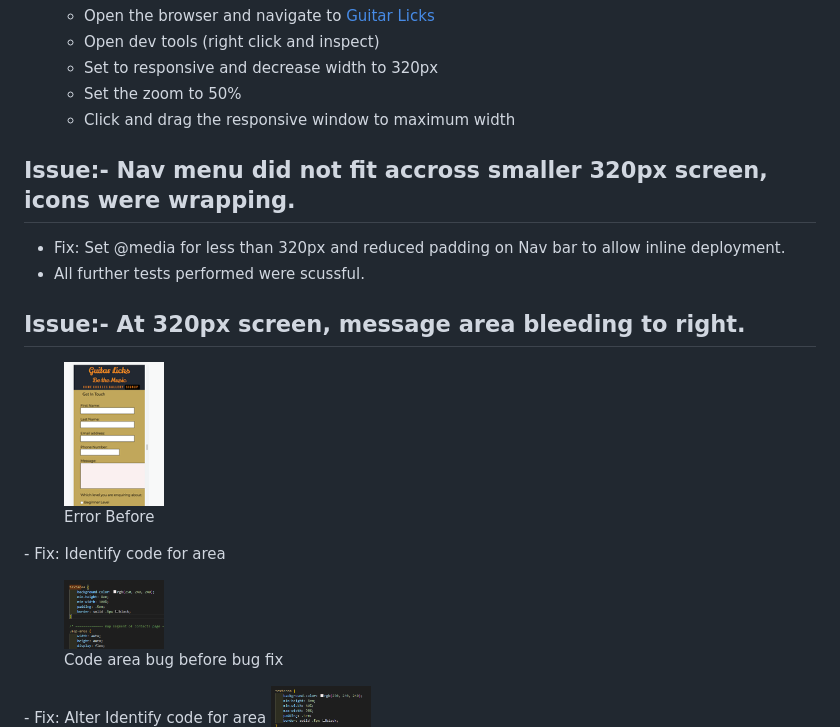
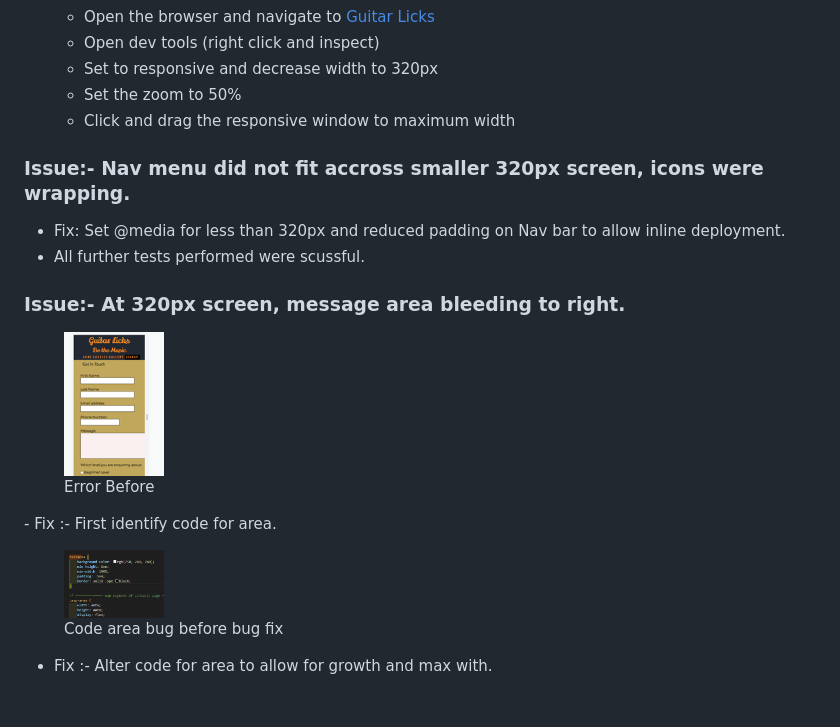
Before and after one commit to Shaga-Matula/guitar-licks, a Markdown page: README.md, the part around the change printed below. Drawn GitHub-style; blank space fills up the shorter version.

Commit message:
add bugfix info to readme file

```diff
--- a/README.md
+++ b/README.md
@@ -209,19 +209,21 @@ Every pages was tested for responsiveness on screen sizes from 320px and upwards
   - Set the zoom to 50%
   - Click and drag the responsive window to maximum width
 
-## Issue:- Nav menu did not fit accross smaller 320px screen, icons were wrapping.
+### Issue:- Nav menu did not fit accross smaller 320px screen, icons were wrapping.
   - Fix: Set @media for less than 320px and reduced padding on Nav bar to allow inline deployment.
   - All further tests performed were scussful.
-## Issue:- At 320px screen, message area bleeding to right.
+### Issue:- At 320px screen, message area bleeding to right.
 
   <figure>
       <img src="assets/images/error2-b4-1.png" width=100>
       <figcaption>Error Before</figcaption>
       </figure>
-  - Fix: Identify code for area
+  - Fix :- First identify code for area.
   <figure>
       <img src="assets/images/error2-b4.png" width=100>
       <figcaption>Code area bug before bug fix</figcaption>
       </figure>
-  - Fix: Alter Identify code for area
+
+  - Fix :- Alter code for area to allow for growth and max with.
+  <figure>
     <img src="assets/images/error2-fix-1.png" width=100>
```
Also changed, not shown: other parts of README.md (+8 -5 lines).
